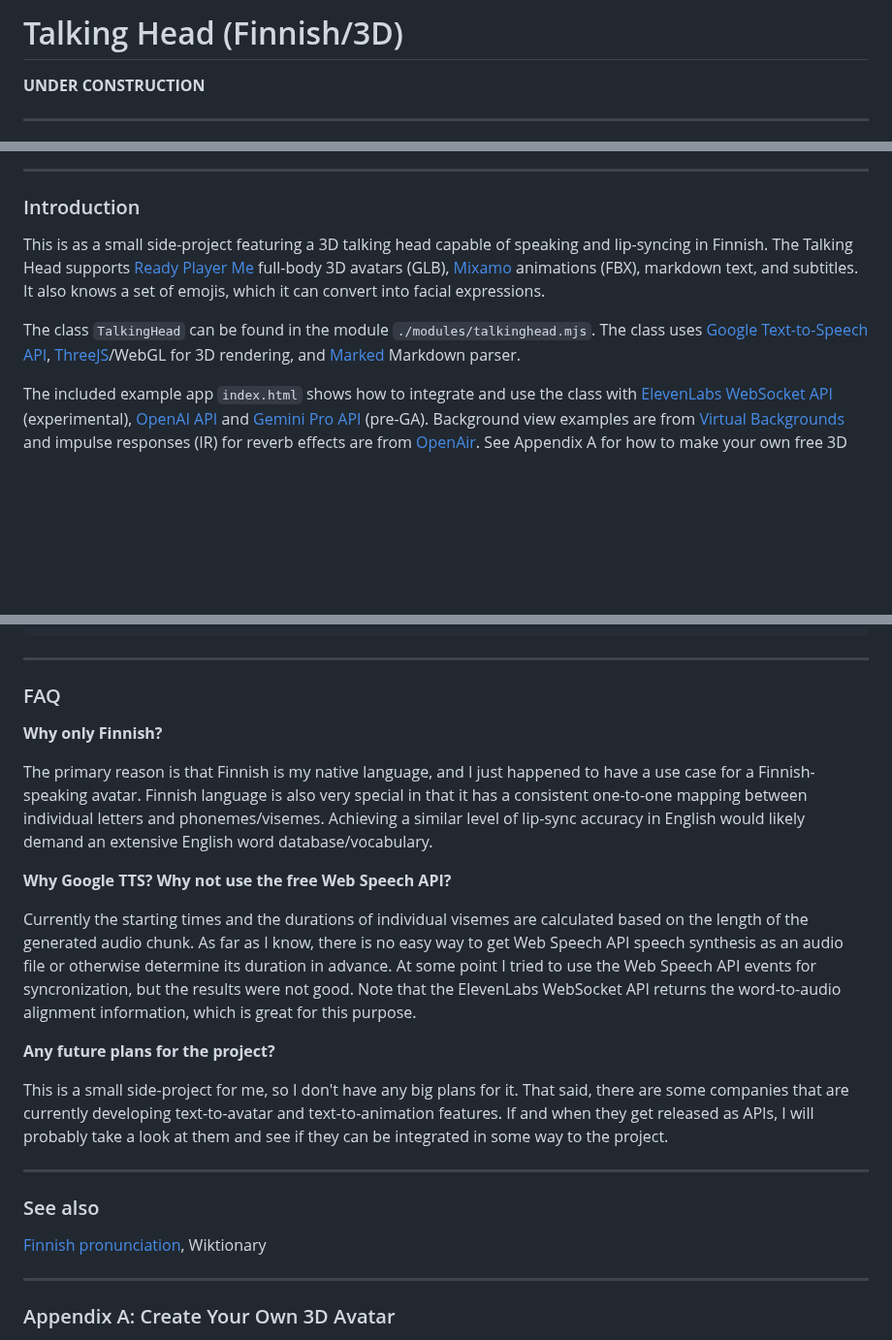
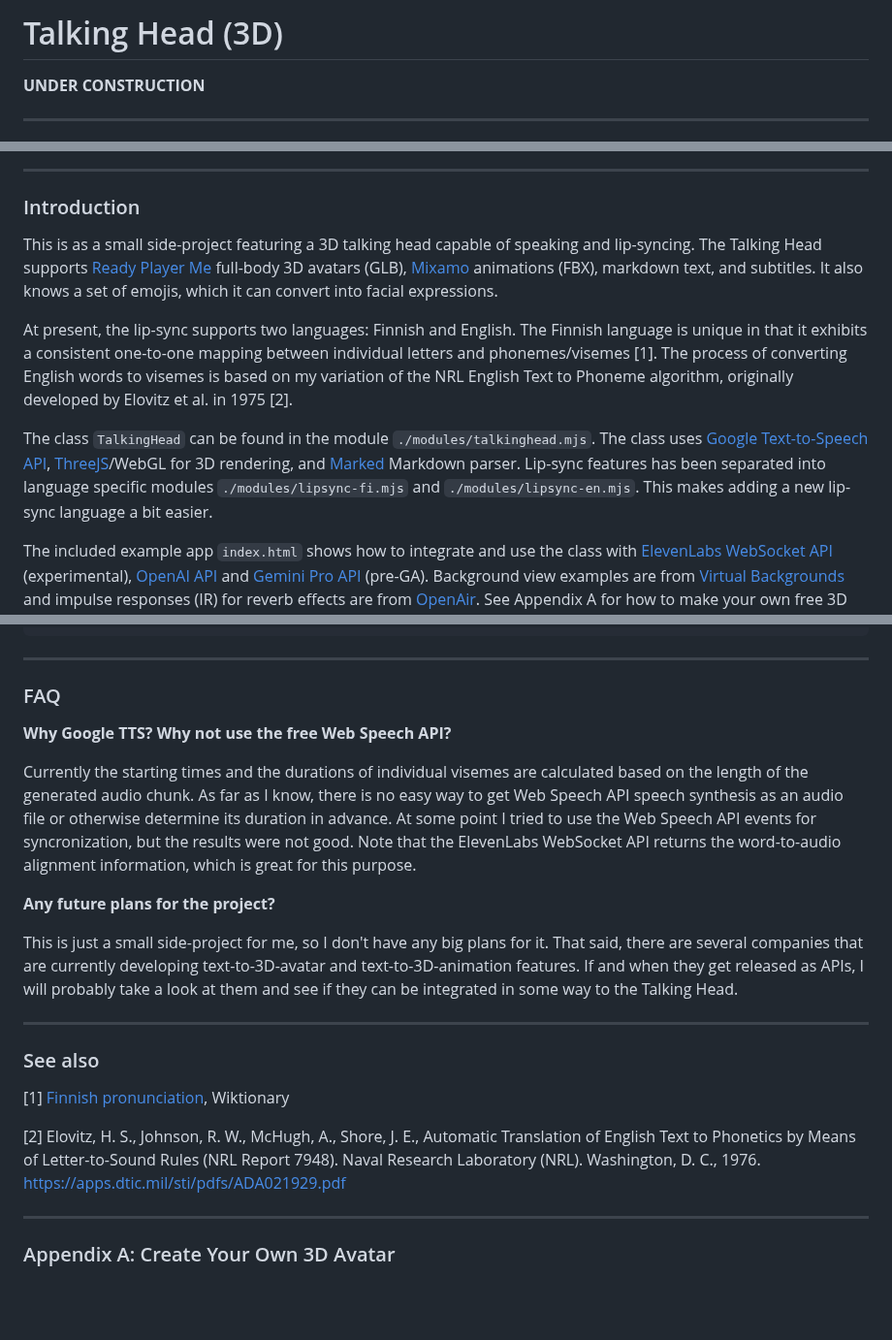
Before and after one commit to met4citizen/TalkingHead, a Markdown page: README.md, 3 parts joined by grey strips. Shown at 97% size. Drawn GitHub-style; blank space fills up the shorter version.

Commit message:
Added support for lip-sync in English

```diff
--- a/README.md
+++ b/README.md
@@ -1,4 +1,4 @@
-# Talking Head (Finnish/3D)
+# Talking Head (3D)
 
 **UNDER CONSTRUCTION**
 
@@ -14,16 +14,26 @@
 
 ### Introduction
 
-This is as a small side-project featuring a 3D talking head capable of speaking
-and lip-syncing in Finnish. The Talking Head supports
+This is as a small side-project featuring a 3D talking head capable
+of speaking and lip-syncing. The Talking Head supports
 [Ready Player Me](https://readyplayer.me/) full-body 3D avatars (GLB),
 [Mixamo](https://www.mixamo.com) animations (FBX), markdown text, and subtitles.
 It also knows a set of emojis, which it can convert into facial expressions.
 
+At present, the lip-sync supports two languages: Finnish and English.
+The Finnish language is unique in that it exhibits a consistent
+one-to-one mapping between individual letters and phonemes/visemes [1].
+The process of converting English words to visemes is based on
+my variation of the NRL English Text to Phoneme algorithm, originally
+developed by Elovitz et al. in 1975 [2].
+
 The class `TalkingHead` can be found in the module `./modules/talkinghead.mjs`.
 The class uses [Google Text-to-Speech API](https://cloud.google.com/text-to-speech),
 [ThreeJS](https://github.com/mrdoob/three.js/)/WebGL for 3D rendering, and
-[Marked](https://github.com/markedjs/marked) Markdown parser.
+[Marked](https://github.com/markedjs/marked) Markdown parser. Lip-sync features
+has been separated into language specific modules `./modules/lipsync-fi.mjs`
+and `./modules/lipsync-en.mjs`. This makes adding a new lip-sync language
+a bit easier.
 
 The included example app `index.html` shows how to integrate and use the class
 with [ElevenLabs WebSocket API](https://elevenlabs.io) (experimental),
@@ -235,14 +245,6 @@ export const site = {
 
 ### FAQ
 
-**Why only Finnish?**
-
-The primary reason is that Finnish is my native language, and I just happened
-to have a use case for a Finnish-speaking avatar. Finnish language is also very
-special in that it has a consistent one-to-one mapping between individual
-letters and phonemes/visemes. Achieving a similar level of lip-sync accuracy
-in English would likely demand an extensive English word database/vocabulary.
-
 **Why Google TTS? Why not use the free Web Speech API?**
 
 Currently the starting times and the durations of individual visemes are
@@ -255,18 +257,23 @@ alignment information, which is great for this purpose.
 
 **Any future plans for the project?**
 
-This is a small side-project for me, so I don't have any big plans for it.
-That said, there are some companies that are currently developing
-text-to-avatar and text-to-animation features. If and when they get released
-as APIs, I will probably take a look at them and see if they can be integrated
-in some way to the project.
+This is just a small side-project for me, so I don't have any big
+plans for it. That said, there are several companies that are currently
+developing text-to-3D-avatar and text-to-3D-animation features. If and
+when they get released as APIs, I will probably take a look at them and see
+if they can be integrated in some way to the Talking Head.
 
 
 ---
 
 ### See also
 
-[Finnish pronunciation](https://en.wiktionary.org/wiki/Appendix:Finnish_pronunciation), Wiktionary
+[1] [Finnish pronunciation](https://en.wiktionary.org/wiki/Appendix:Finnish_pronunciation), Wiktionary
+
+[2] Elovitz, H. S., Johnson, R. W., McHugh, A., Shore, J. E., Automatic
+Translation of English Text to Phonetics by Means of Letter-to-Sound Rules
+(NRL Report 7948). Naval Research Laboratory (NRL).
+Washington, D. C., 1976. https://apps.dtic.mil/sti/pdfs/ADA021929.pdf
 
 ---
 
```
Also changed, not shown: other parts of README.md (+4 -4 lines).
